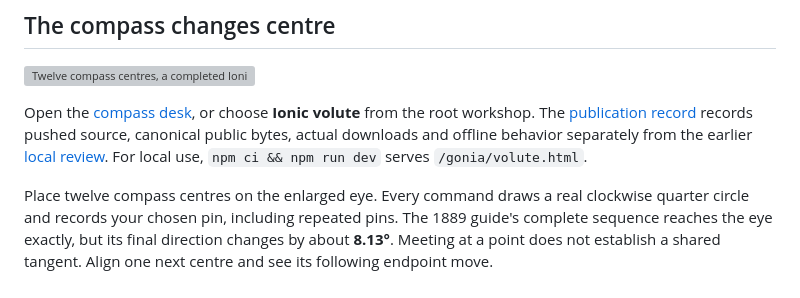
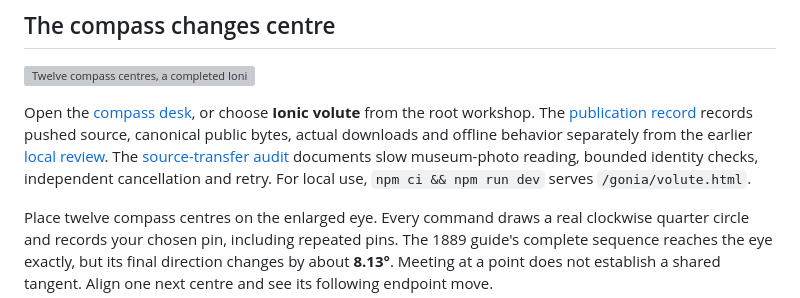
Before and after one commit to antonsoo/gonia, a Markdown page: README.md, the part around the change. Rendered like a GitHub page; grey boxes are pictures that could not be loaded.

Commit message:
docs: retain Ionic source recovery and publication evidence

```diff
--- a/README.md
+++ b/README.md
@@ -179,6 +179,8 @@ Open the [compass desk](https://antonsoo.github.io/gonia/volute.html), or choose
 **Ionic volute** from the root workshop. The [publication record](docs/volute-publication.md)
 records pushed source, canonical public bytes, actual downloads and offline
 behavior separately from the earlier [local review](docs/volute-review.md).
+The [source-transfer audit](docs/volute-transfer-audit.md) documents slow museum-photo
+reading, bounded identity checks, independent cancellation and retry.
 For local use, `npm ci && npm run dev` serves `/gonia/volute.html`.
 
 Place twelve compass centres on the enlarged eye. Every command draws a real
```
Also changed, not shown: docs/arch-transfer-audit.md (+21 -0 lines), docs/volute-transfer-audit.md (added, +44 -0 lines), docs/assets/volute-source-retry-desktop.png (added), docs/assets/volute-source-retry-phone.png (added), 13 other files.
